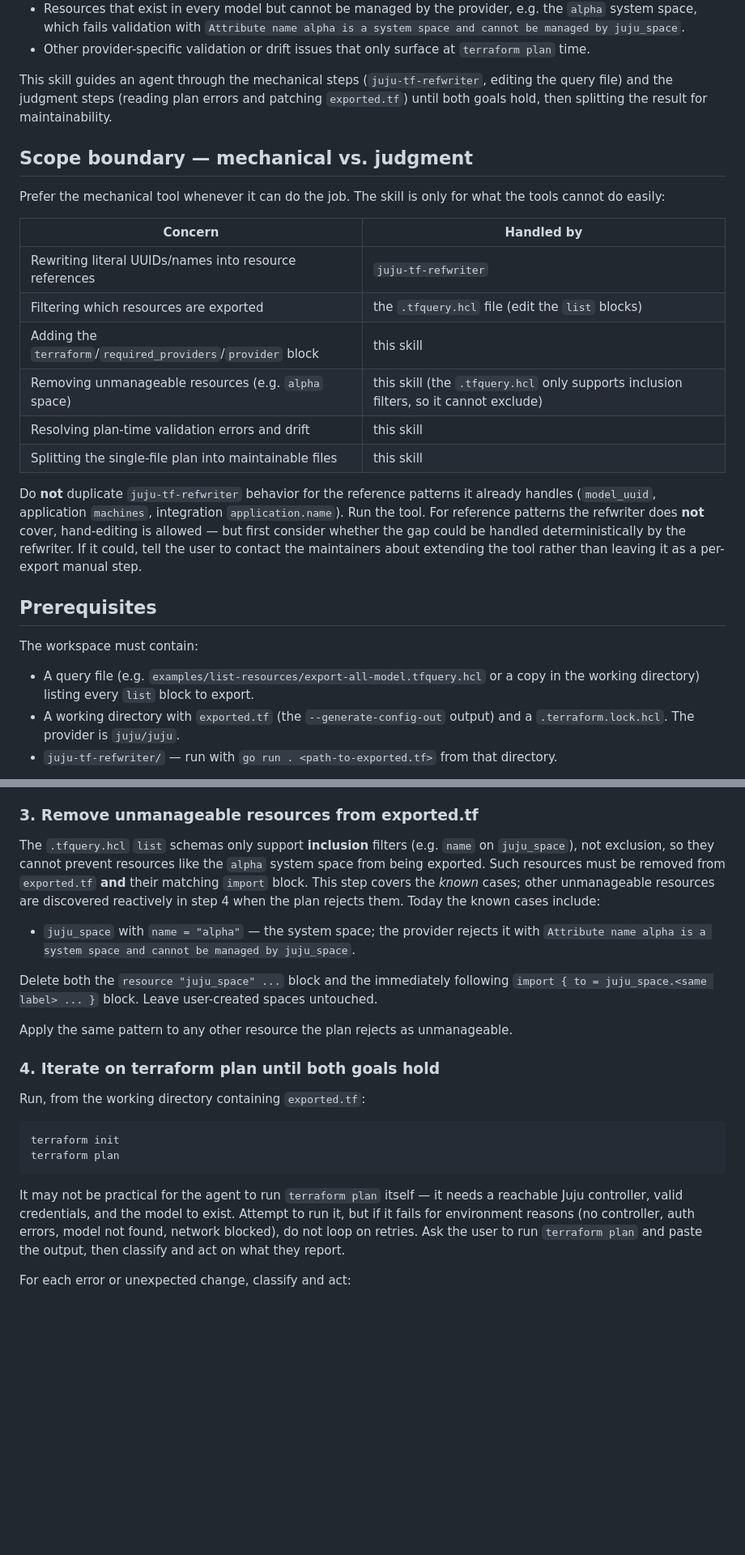
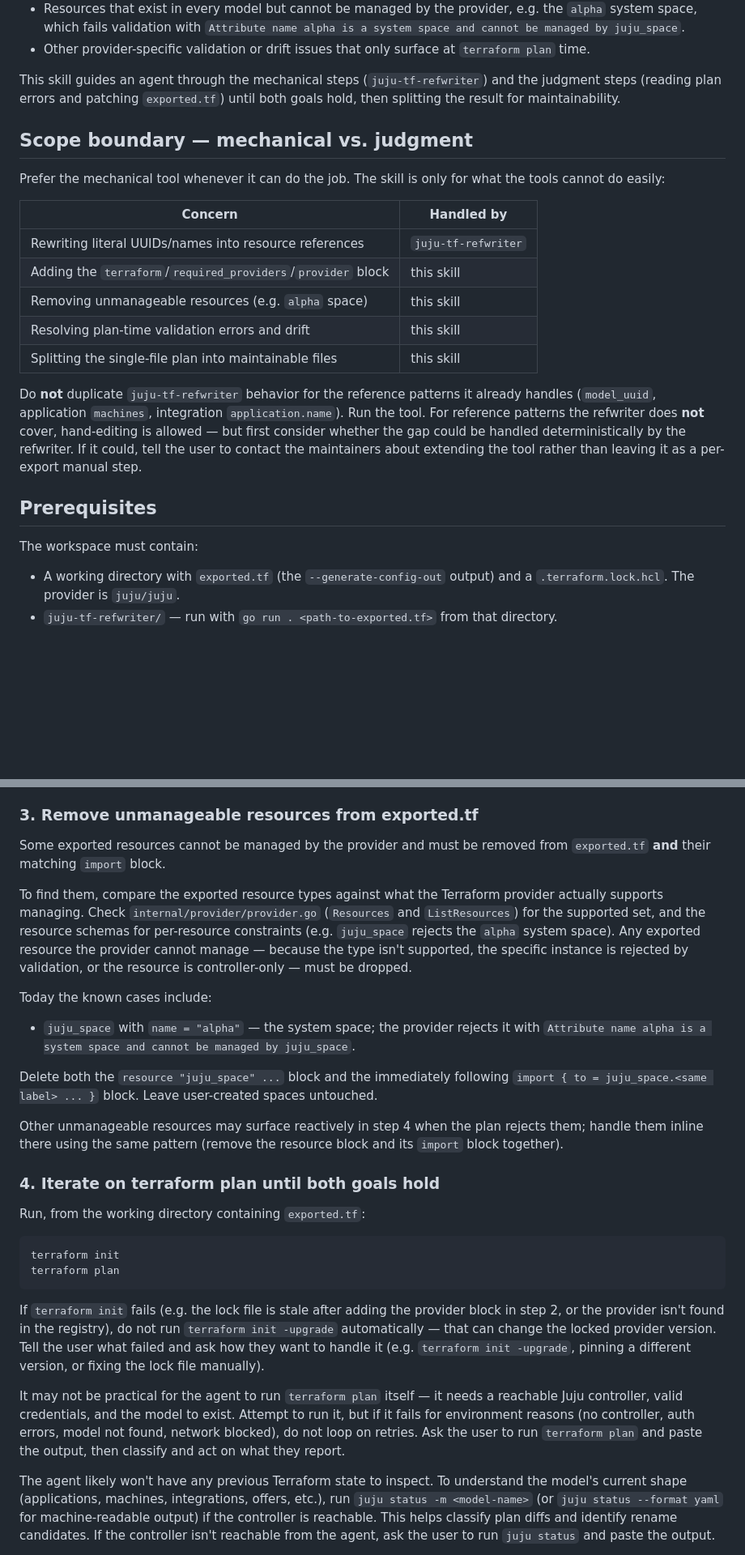
Before and after one commit to juju/terraform-provider-juju, a Markdown page: .github/instructions/tf-model-export-fixup.instructions.md, 2 parts joined by grey strips. Shown at 81% size. Rendered like a GitHub page; blank space fills up the shorter version.

````diff
--- a/.github/instructions/tf-model-export-fixup.instructions.md
+++ b/.github/instructions/tf-model-export-fixup.instructions.md
@@ -41,10 +41,9 @@ Out of the box the `terraform query` output does **not** satisfy either:
 - Other provider-specific validation or drift issues that only surface at
   `terraform plan` time.
 
-This skill guides an agent through the mechanical steps (`juju-tf-refwriter`,
-editing the query file) and the judgment steps (reading plan errors and
-patching `exported.tf`) until both goals hold, then splitting the result for
-maintainability.
+This skill guides an agent through the mechanical steps (`juju-tf-refwriter`)
+and the judgment steps (reading plan errors and patching `exported.tf`) until
+both goals hold, then splitting the result for maintainability.
 
 ## Scope boundary — mechanical vs. judgment
 
@@ -54,9 +53,8 @@ what the tools cannot do easily:
 | Concern | Handled by |
 | --- | --- |
 | Rewriting literal UUIDs/names into resource references | `juju-tf-refwriter` |
-| Filtering which resources are exported | the `.tfquery.hcl` file (edit the `list` blocks) |
 | Adding the `terraform`/`required_providers`/`provider` block | this skill |
-| Removing unmanageable resources (e.g. `alpha` space) | this skill (the `.tfquery.hcl` only supports inclusion filters, so it cannot exclude) |
+| Removing unmanageable resources (e.g. `alpha` space) | this skill |
 | Resolving plan-time validation errors and drift | this skill |
 | Splitting the single-file plan into maintainable files | this skill |
 
@@ -72,8 +70,6 @@ per-export manual step.
 
 The workspace must contain:
 
-- A query file (e.g. `examples/list-resources/export-all-model.tfquery.hcl` or
-  a copy in the working directory) listing every `list` block to export.
 - A working directory with `exported.tf` (the `--generate-config-out` output)
   and a `.terraform.lock.hcl`. The provider is `juju/juju`.
 - `juju-tf-refwriter/` — run with `go run . <path-to-exported.tf>` from that
@@ -133,12 +129,18 @@ often unnecessary.
 
 ### 3. Remove unmanageable resources from exported.tf
 
-The `.tfquery.hcl` `list` schemas only support **inclusion** filters (e.g.
-`name` on `juju_space`), not exclusion, so they cannot prevent resources like
-the `alpha` system space from being exported. Such resources must be removed
-from `exported.tf` **and** their matching `import` block. This step covers the
-*known* cases; other unmanageable resources are discovered reactively in step 4
-when the plan rejects them. Today the known cases include:
+Some exported resources cannot be managed by the provider and must be removed
+from `exported.tf` **and** their matching `import` block.
+
+To find them, compare the exported resource types against what the Terraform
+provider actually supports managing. Check `internal/provider/provider.go`
+(`Resources` and `ListResources`) for the supported set, and the resource
+schemas for per-resource constraints (e.g. `juju_space` rejects the `alpha`
+system space). Any exported resource the provider cannot manage — because the
+type isn't supported, the specific instance is rejected by validation, or the
+resource is controller-only — must be dropped.
+
+Today the known cases include:
 
 - `juju_space` with `name = "alpha"` — the system space; the provider rejects
   it with `Attribute name alpha is a system space and cannot be managed by
@@ -148,7 +150,9 @@ Delete both the `resource "juju_space" ...` block and the immediately following
 `import { to = juju_space.<same label> ... }` block. Leave user-created spaces
 untouched.
 
-Apply the same pattern to any other resource the plan rejects as unmanageable.
+Other unmanageable resources may surface reactively in step 4 when the plan
+rejects them; handle them inline there using the same pattern (remove the
+resource block and its `import` block together).
 
 ### 4. Iterate on terraform plan until both goals hold
 
@@ -159,6 +163,13 @@ terraform init
 terraform plan
 ```
 
+If `terraform init` fails (e.g. the lock file is stale after adding the
+provider block in step 2, or the provider isn't found in the registry), do not
+run `terraform init -upgrade` automatically — that can change the locked
+provider version. Tell the user what failed and ask how they want to handle it
+(e.g. `terraform init -upgrade`, pinning a different version, or fixing the
+lock file manually).
+
 It may not be practical for the agent to run `terraform plan` itself — it needs
 a reachable Juju controller, valid credentials, and the model to exist. Attempt
 to run it, but if it fails for environment reasons (no controller, auth errors,
@@ -166,5 +177,11 @@ model not found, network blocked), do not loop on retries. Ask the user to run
 `terraform plan` and paste the output, then classify and act on what they
 report.
 
-For each error or unexpected change, classify and act:
+The agent likely won't have any previous Terraform state to inspect. To
+understand the model's current shape (applications, machines, integrations,
+offers, etc.), run `juju status -m <model-name>` (or `juju status --format yaml`
+for machine-readable output) if the controller is reachable. This helps
+classify plan diffs and identify rename candidates. If the controller isn't
+reachable from the agent, ask the user to run `juju status` and paste the
+output.
 
````
Also changed, not shown: other parts of .github/instructions/tf-model-export-fixup.instructions.md (+171 -131 lines).
